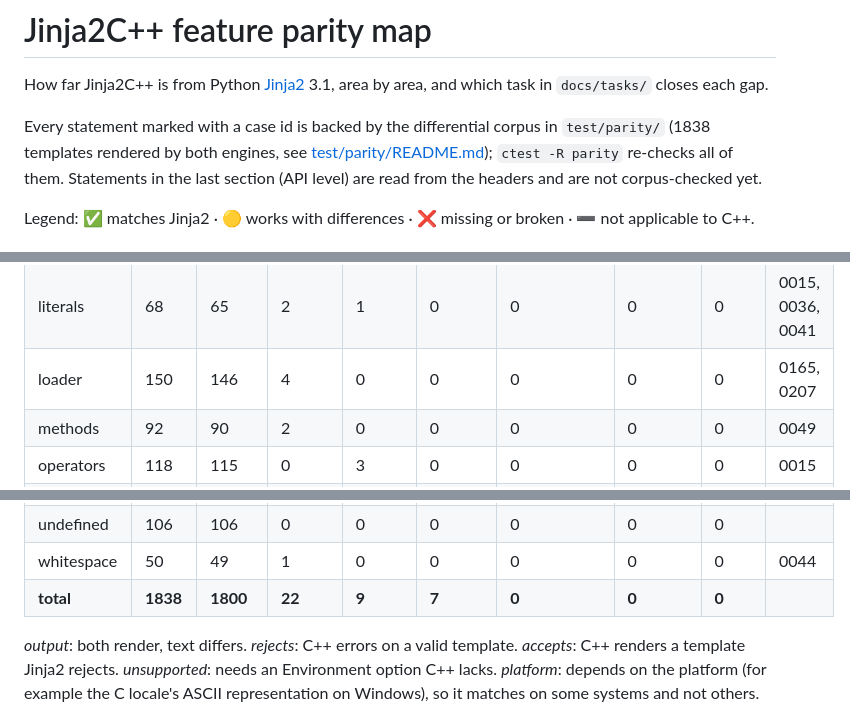
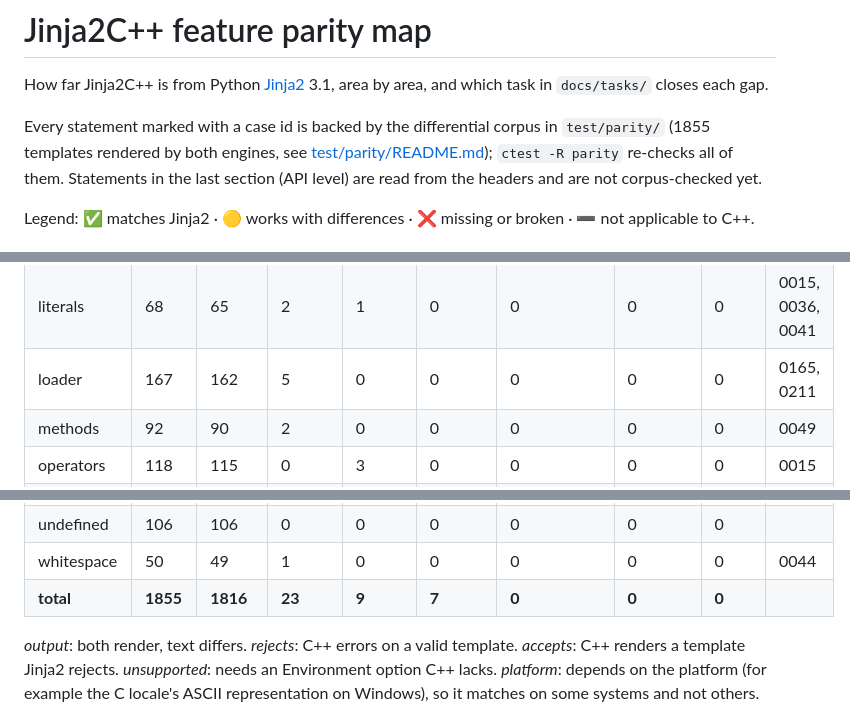
Before and after one commit to jinja2cpp/Jinja2Cpp, a Markdown page: docs/parity.md, 3 parts joined by grey strips. Drawn GitHub-style.

```diff
--- a/docs/parity.md
+++ b/docs/parity.md
@@ -4,7 +4,7 @@ How far Jinja2C++ is from Python [Jinja2](https://jinja.palletsprojects.com/) 3.
 area, and which task in `docs/tasks/` closes each gap.
 
 Every statement marked with a case id is backed by the differential corpus in
-`test/parity/` (1838 templates rendered by both engines, see
+`test/parity/` (1855 templates rendered by both engines, see
 [test/parity/README.md](../test/parity/README.md)); `ctest -R parity` re-checks all of
 them. Statements in the last section (API level) are read from the headers and are not
 corpus-checked yet.
@@ -26,7 +26,7 @@ Snapshot of `python3 test/parity/generate.py --report` (Jinja2 3.1.6, Oct 2026):
 | globals | 67 | 64 | 1 | 0 | 2 | 0 | 0 | 0 | 0197, 0206 |
 | i18n | 54 | 54 | 0 | 0 | 0 | 0 | 0 | 0 |  |
 | literals | 68 | 65 | 2 | 1 | 0 | 0 | 0 | 0 | 0015, 0036, 0041 |
-| loader | 150 | 146 | 4 | 0 | 0 | 0 | 0 | 0 | 0165, 0207 |
+| loader | 167 | 162 | 5 | 0 | 0 | 0 | 0 | 0 | 0165, 0211 |
 | methods | 92 | 90 | 2 | 0 | 0 | 0 | 0 | 0 | 0049 |
 | operators | 118 | 115 | 0 | 3 | 0 | 0 | 0 | 0 | 0015 |
 | options | 35 | 35 | 0 | 0 | 0 | 0 | 0 | 0 |  |
@@ -37,7 +37,7 @@ Snapshot of `python3 test/parity/generate.py --report` (Jinja2 3.1.6, Oct 2026):
 | tests | 57 | 56 | 0 | 1 | 0 | 0 | 0 | 0 | 0206 |
 | undefined | 106 | 106 | 0 | 0 | 0 | 0 | 0 | 0 |  |
 | whitespace | 50 | 49 | 1 | 0 | 0 | 0 | 0 | 0 | 0044 |
-| **total** | **1838** | **1800** | **22** | **9** | **7** | **0** | **0** | **0** | |
+| **total** | **1855** | **1816** | **23** | **9** | **7** | **0** | **0** | **0** | |
 
 *output*: both render, text differs. *rejects*: C++ errors on a valid template.
 *accepts*: C++ renders a template Jinja2 rejects. *unsupported*: needs an Environment
```
Also changed, not shown: docs/tasks/README.md (+2 -1 lines).
